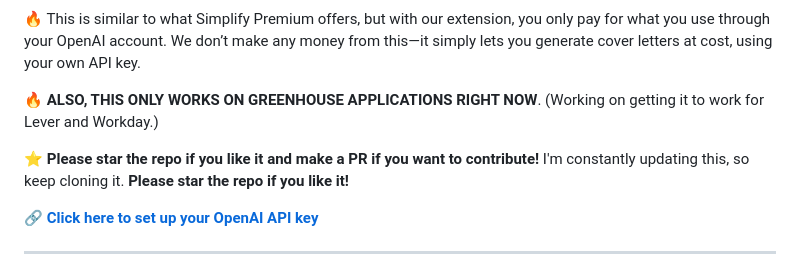
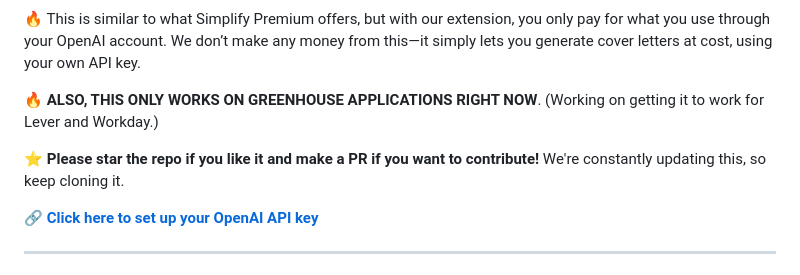
Before and after one commit to Neel49/Simplify-Cover-Letter-Generator, a Markdown page: README.md, the part around the change. Rendered like a GitHub page.

```diff
--- a/README.md
+++ b/README.md
@@ -6,7 +6,7 @@ This Chrome extension automates the process of generating a customized cover let
 
 🔥 **ALSO, THIS ONLY WORKS ON GREENHOUSE APPLICATIONS RIGHT NOW**. (Working on getting it to work for Lever and Workday.)
 
-⭐ **Please star the repo if you like it and make a PR if you want to contribute!** I'm constantly updating this, so keep cloning it. **Please star the repo if you like it!**
+⭐ **Please star the repo if you like it and make a PR if you want to contribute!** We're constantly updating this, so keep cloning it.
 
 🔗 [**Click here to set up your OpenAI API key**](https://platform.openai.com/signup/)
 
```
